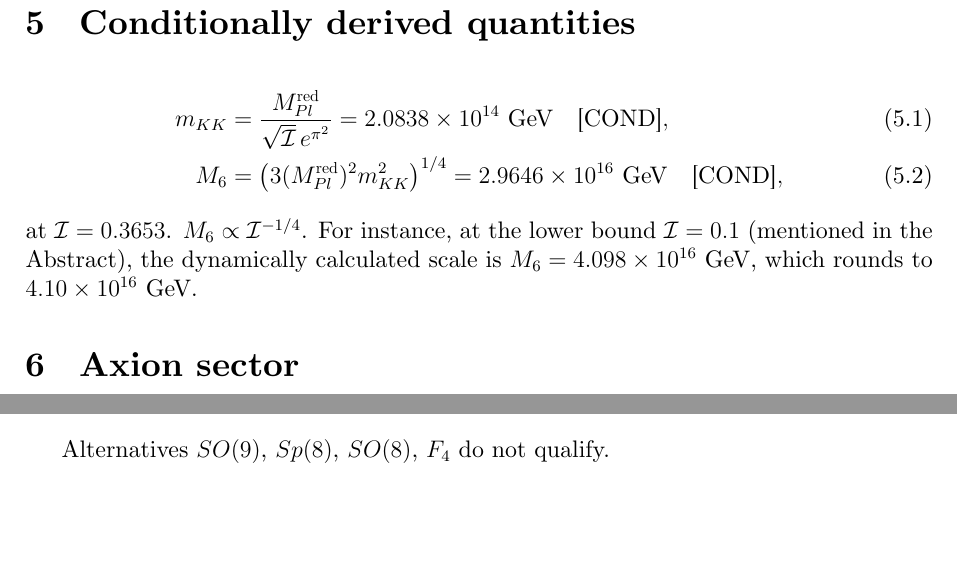
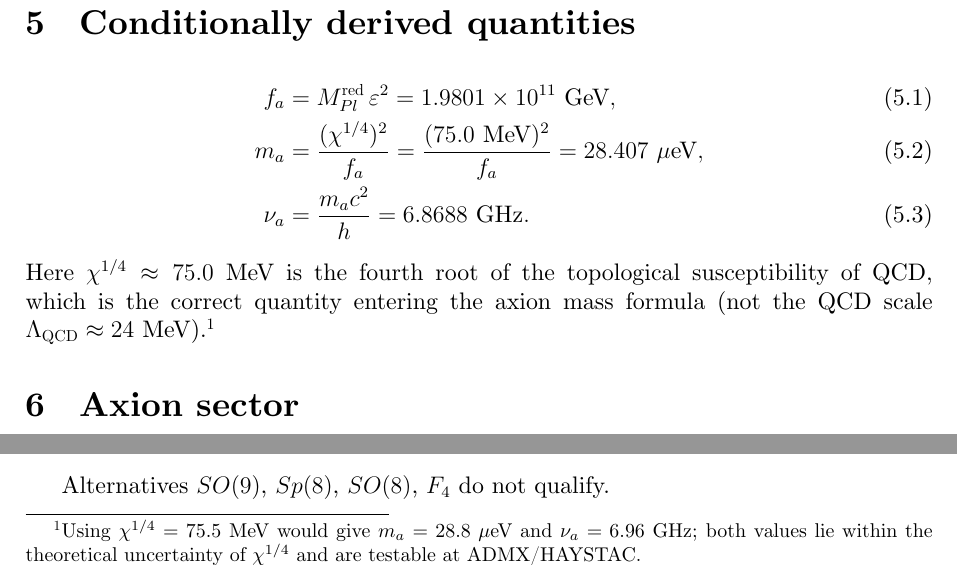
Before and after one commit to kolbasa1972/MEML-75-Axion, a LaTeX paper (MEML_75_final_EN.tex): two parts of page 5 of 13, joined at a grey line, cut so that both start at the same text, the shorter picture padded with empty space. Compiled offline with XeLaTeX.

Commit message:
Update MEML_75_final_EN.tex

```diff
--- a/MEML_75_final_EN.tex
+++ b/MEML_75_final_EN.tex
@@ -308,15 +308,23 @@ $5.514 \in [4.774, 6.248]$ --- within range.
 % ============================================================
 
 \begin{align}
-m_{KK} &= \frac{M_{Pl}^{\rm red}}{\sqrt{\mathcal{I}}\,e^{\pi^2}}
-= 2.0838\times10^{14}~\text{GeV} \quad \text{[COND]}, \\
-M_6 &= \left(3 (M_{Pl}^{\rm red})^2 m_{KK}^2\right)^{1/4}
-= 2.9646\times10^{16}~\text{GeV} \quad \text{[COND]},
+f_a &= M_{Pl}^{\rm red}\,\varepsilon^2
+= 1.9801\times10^{11}~\text{GeV}, \\
+m_a &= \frac{(\chi^{1/4})^2}{f_a}
+= \frac{(75.0~\text{MeV})^2}{f_a}
+= 28.407~\mu\text{eV}, \\
+\nu_a &= \frac{m_a c^2}{h}
+= 6.8688~\text{GHz}.
 \end{align}
-at $\mathcal{I} = 0.3653$. $M_6 \propto \mathcal{I}^{-1/4}$.
-For instance, at the lower bound $\mathcal{I} = 0.1$ (mentioned in the Abstract),
-the dynamically calculated scale is $M_6 = 4.098 \times 10^{16}$~GeV,
-which rounds to $4.10 \times 10^{16}$~GeV.
+
+\noindent
+Here $\chi^{1/4} \approx 75.0$~MeV is the fourth root of the
+topological susceptibility of QCD, which is the correct quantity
+entering the axion mass formula (not the QCD scale
+$\Lambda_{\rm QCD} \approx 24$~MeV).\footnote{Using
+$\chi^{1/4} = 75.5$~MeV would give $m_a = 28.8$~$\mu$eV and
+$\nu_a = 6.96$~GHz; both values lie within the theoretical
+uncertainty of $\chi^{1/4}$ and are testable at ADMX/HAYSTAC.}
 
 % ============================================================
 \section{Axion sector}
```
